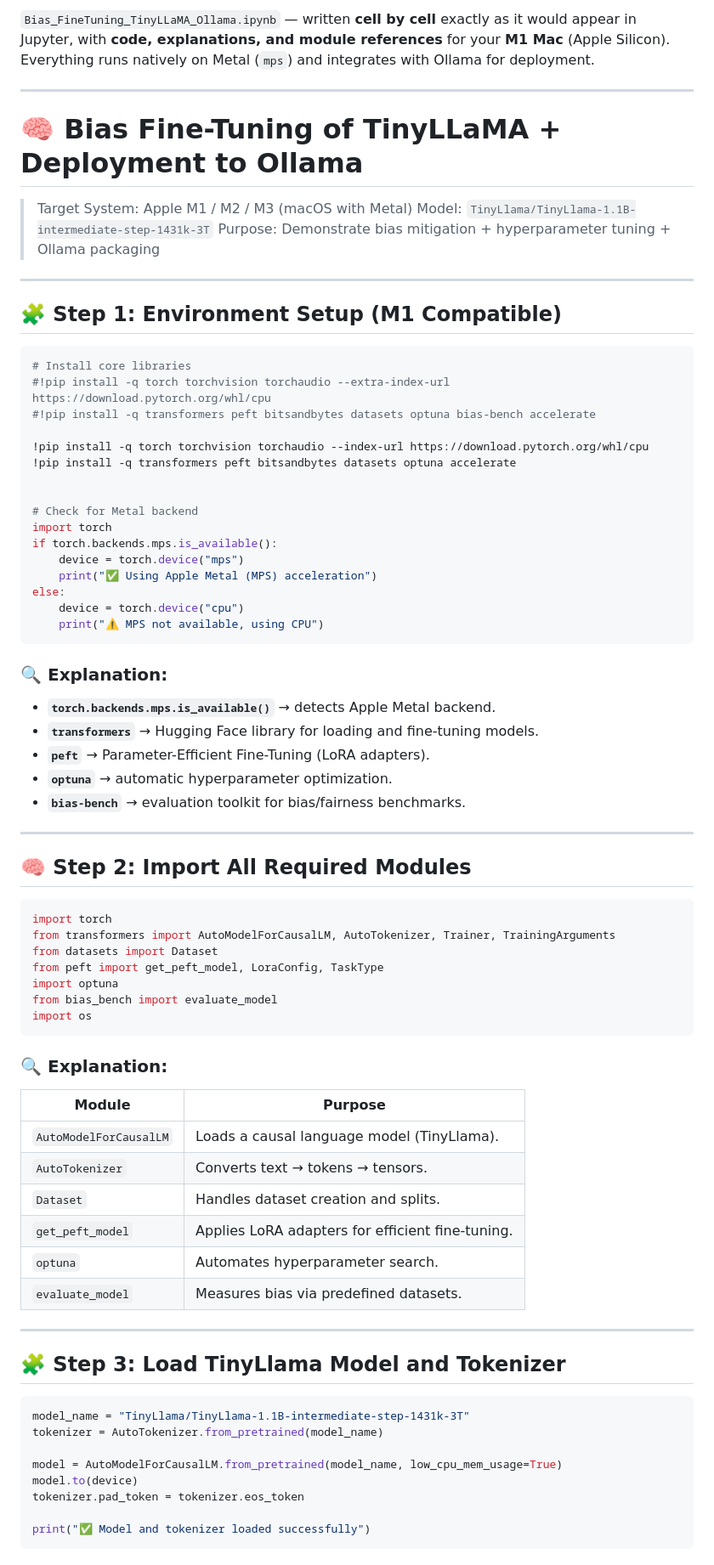
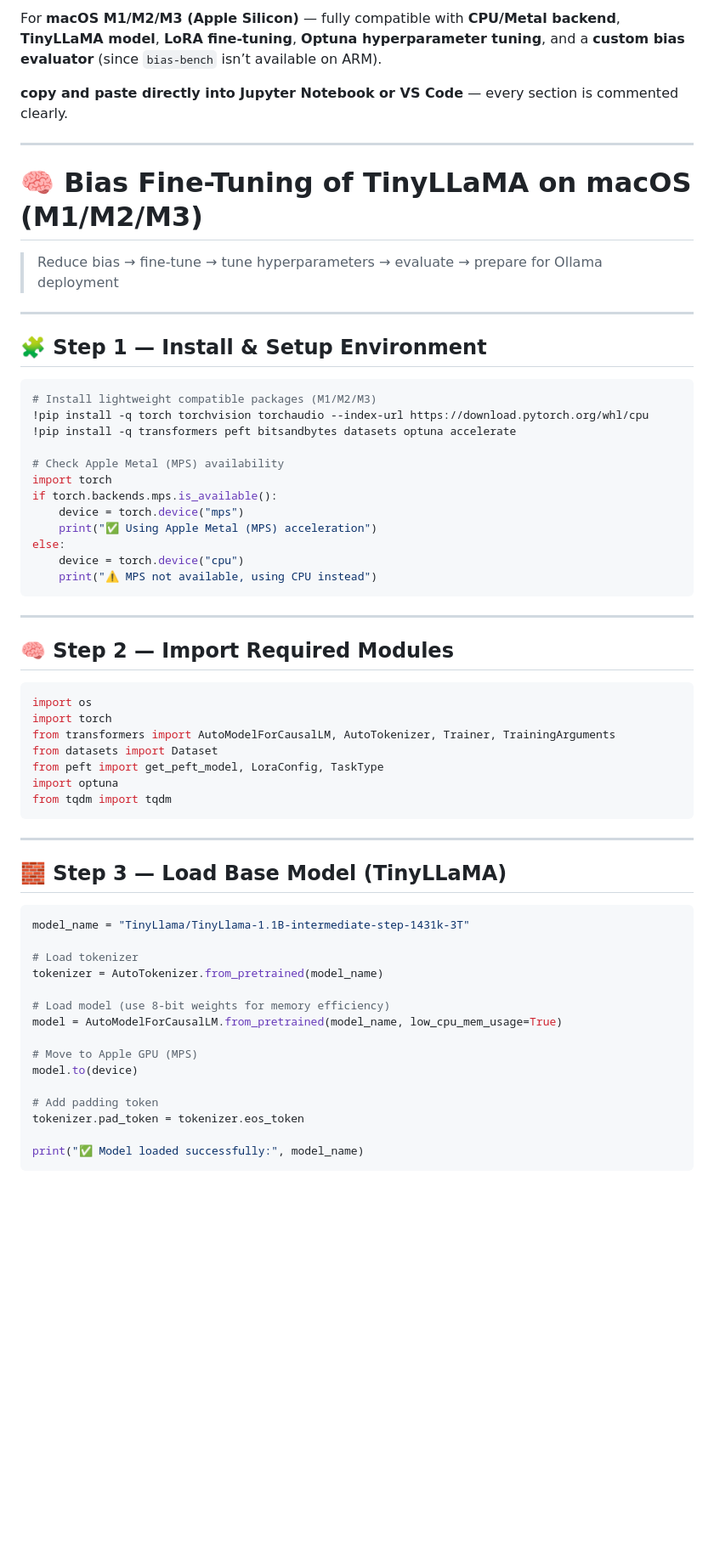
Before and after one commit to jagjitphull/telecom_ai, a Markdown page: model_build_m1mac.md, the part around one of its changes. Shown at 85% size. GitHub-like rendering; blank space fills up the shorter version.

````diff
--- a/model_build_m1mac.md
+++ b/model_build_m1mac.md
@@ -1,81 +1,64 @@
-`Bias_FineTuning_TinyLLaMA_Ollama.ipynb` — written **cell by cell** exactly as it would appear in Jupyter, with **code, explanations, and module references** for your **M1 Mac** (Apple Silicon).
-Everything runs natively on Metal (`mps`) and integrates with Ollama for deployment.
+For **macOS M1/M2/M3 (Apple Silicon)** — fully compatible with **CPU/Metal backend**, **TinyLLaMA model**, **LoRA fine-tuning**, **Optuna hyperparameter tuning**, and a **custom bias evaluator** (since `bias-bench` isn’t available on ARM).
+
+**copy and paste directly into Jupyter Notebook or VS Code** — every section is commented clearly.
 
 ---
 
-# 🧠 Bias Fine-Tuning of TinyLLaMA + Deployment to Ollama
+# 🧠 Bias Fine-Tuning of TinyLLaMA on macOS (M1/M2/M3)
 
-> Target System: Apple M1 / M2 / M3 (macOS with Metal)
-> Model: `TinyLlama/TinyLlama-1.1B-intermediate-step-1431k-3T`
-> Purpose: Demonstrate bias mitigation + hyperparameter tuning + Ollama packaging
+> Reduce bias → fine-tune → tune hyperparameters → evaluate → prepare for Ollama deployment
 
 ---
 
-## 🧩 Step 1: Environment Setup (M1 Compatible)
+## 🧩 Step 1 — Install & Setup Environment
 
 ```python
-# Install core libraries
-#!pip install -q torch torchvision torchaudio --extra-index-url https://download.pytorch.org/whl/cpu
-#!pip install -q transformers peft bitsandbytes datasets optuna bias-bench accelerate
-
+# Install lightweight compatible packages (M1/M2/M3)
 !pip install -q torch torchvision torchaudio --index-url https://download.pytorch.org/whl/cpu
 !pip install -q transformers peft bitsandbytes datasets optuna accelerate
 
-
-# Check for Metal backend
+# Check Apple Metal (MPS) availability
 import torch
 if torch.backends.mps.is_available():
     device = torch.device("mps")
     print("✅ Using Apple Metal (MPS) acceleration")
 else:
     device = torch.device("cpu")
-    print("⚠️ MPS not available, using CPU")
+    print("⚠️ MPS not available, using CPU instead")
 ```
-
-### 🔍 Explanation:
-
-* **`torch.backends.mps.is_available()`** → detects Apple Metal backend.
-* **`transformers`** → Hugging Face library for loading and fine-tuning models.
-* **`peft`** → Parameter-Efficient Fine-Tuning (LoRA adapters).
-* **`optuna`** → automatic hyperparameter optimization.
-* **`bias-bench`** → evaluation toolkit for bias/fairness benchmarks.
 
 ---
 
-## 🧠 Step 2: Import All Required Modules
+## 🧠 Step 2 — Import Required Modules
 
 ```python
+import os
 import torch
 from transformers import AutoModelForCausalLM, AutoTokenizer, Trainer, TrainingArguments
 from datasets import Dataset
 from peft import get_peft_model, LoraConfig, TaskType
 import optuna
-from bias_bench import evaluate_model
-import os
+from tqdm import tqdm
 ```
-
-### 🔍 Explanation:
-
-| Module                 | Purpose                                          |
-| ---------------------- | ------------------------------------------------ |
-| `AutoModelForCausalLM` | Loads a causal language model (TinyLlama).       |
-| `AutoTokenizer`        | Converts text → tokens → tensors.                |
-| `Dataset`              | Handles dataset creation and splits.             |
-| `get_peft_model`       | Applies LoRA adapters for efficient fine-tuning. |
-| `optuna`               | Automates hyperparameter search.                 |
-| `evaluate_model`       | Measures bias via predefined datasets.           |
 
 ---
 
-## 🧩 Step 3: Load TinyLlama Model and Tokenizer
+## 🧱 Step 3 — Load Base Model (TinyLLaMA)
 
 ```python
 model_name = "TinyLlama/TinyLlama-1.1B-intermediate-step-1431k-3T"
+
+# Load tokenizer
 tokenizer = AutoTokenizer.from_pretrained(model_name)
 
+# Load model (use 8-bit weights for memory efficiency)
 model = AutoModelForCausalLM.from_pretrained(model_name, low_cpu_mem_usage=True)
+
+# Move to Apple GPU (MPS)
 model.to(device)
+
+# Add padding token
 tokenizer.pad_token = tokenizer.eos_token
 
-print("✅ Model and tokenizer loaded successfully")
+print("✅ Model loaded successfully:", model_name)
 ```
````
Also changed, not shown: other parts of model_build_m1mac.md (+109 -114 lines).
